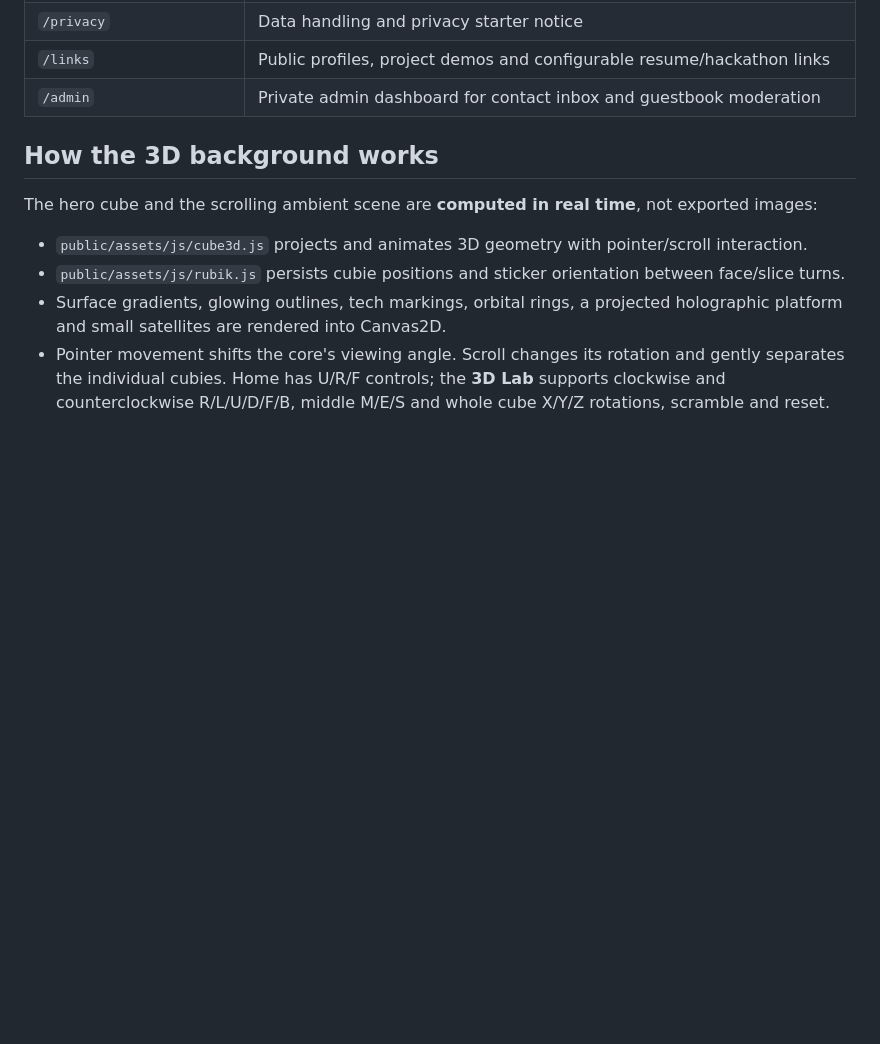
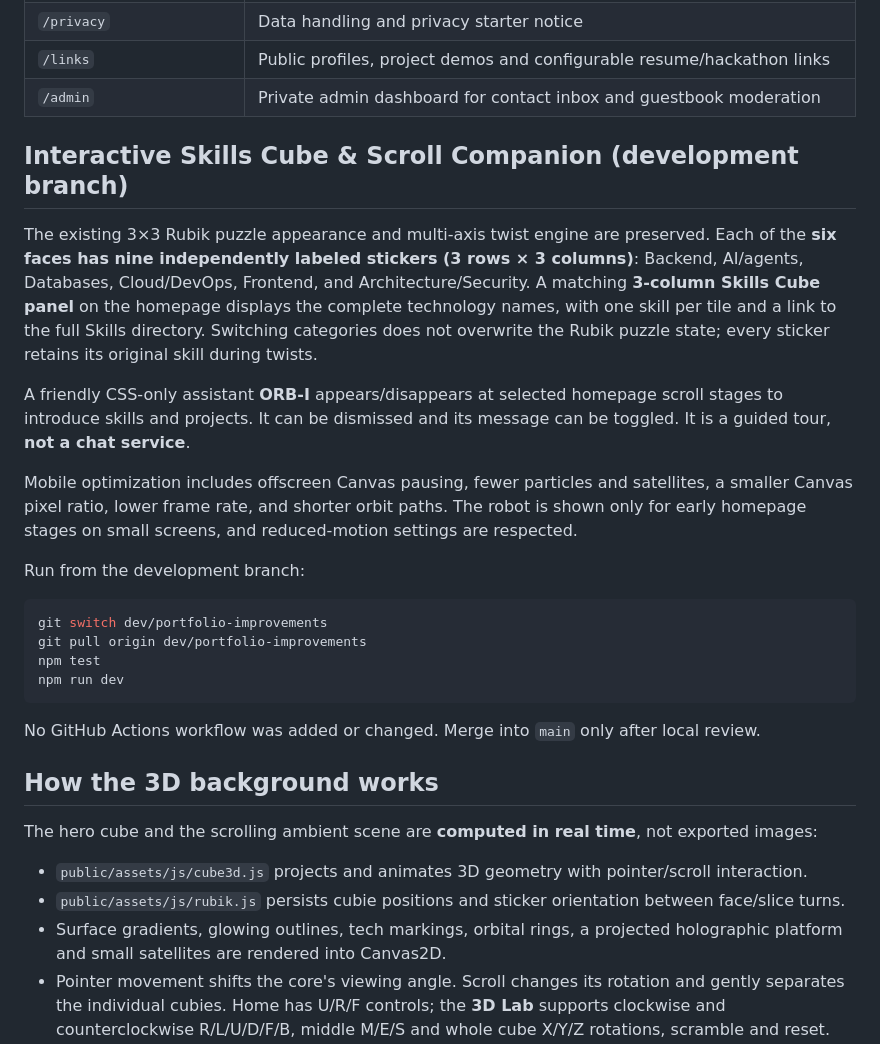
Before and after one commit to satyajitsjs/satyajit-protfolio, a Markdown page: README.md, the part around the change. Rendered like a GitHub page; blank space fills up the shorter version.

Commit message:
docs: describe six-face 3x3 skills and guided scroll companion

````diff
--- a/README.md
+++ b/README.md
@@ -37,6 +37,34 @@ Then visit **http://localhost:4173**.
 | `/privacy` | Data handling and privacy starter notice |
 | `/links` | Public profiles, project demos and configurable resume/hackathon links |
 | `/admin` | Private admin dashboard for contact inbox and guestbook moderation |
+
+## Interactive Skills Cube & Scroll Companion (development branch)
+
+The existing 3×3 Rubik puzzle appearance and multi-axis twist engine are preserved.
+Each of the **six faces has nine independently labeled stickers (3 rows × 3 columns)**:
+Backend, AI/agents, Databases, Cloud/DevOps, Frontend, and Architecture/Security.
+A matching **3-column Skills Cube panel** on the homepage displays the complete technology names,
+with one skill per tile and a link to the full Skills directory. Switching categories does not
+overwrite the Rubik puzzle state; every sticker retains its original skill during twists.
+
+A friendly CSS-only assistant **ORB-I** appears/disappears at selected homepage scroll stages
+to introduce skills and projects. It can be dismissed and its message can be toggled.
+It is a guided tour, **not a chat service**.
+
+Mobile optimization includes offscreen Canvas pausing, fewer particles and satellites,
+a smaller Canvas pixel ratio, lower frame rate, and shorter orbit paths. The robot is
+shown only for early homepage stages on small screens, and reduced-motion settings are respected.
+
+Run from the development branch:
+
+```bash
+git switch dev/portfolio-improvements
+git pull origin dev/portfolio-improvements
+npm test
+npm run dev
+```
+
+No GitHub Actions workflow was added or changed. Merge into `main` only after local review.
 
 ## How the 3D background works
 
````
